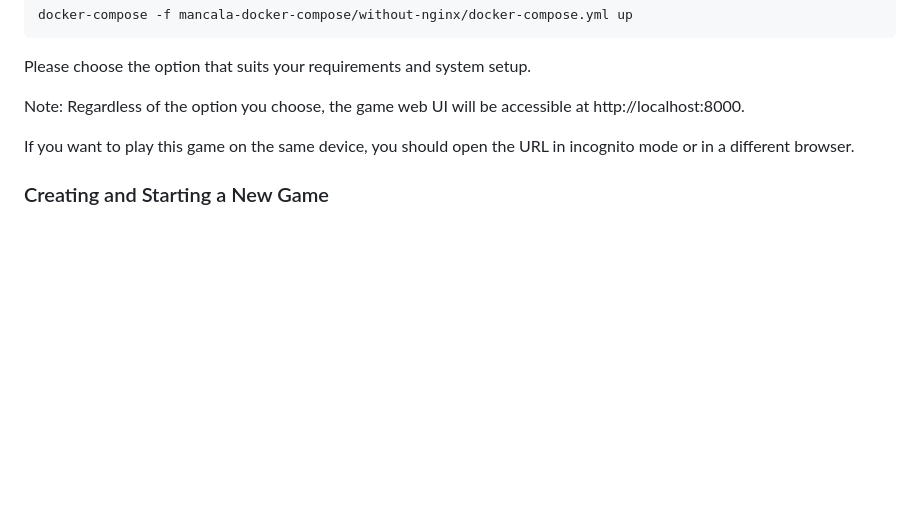
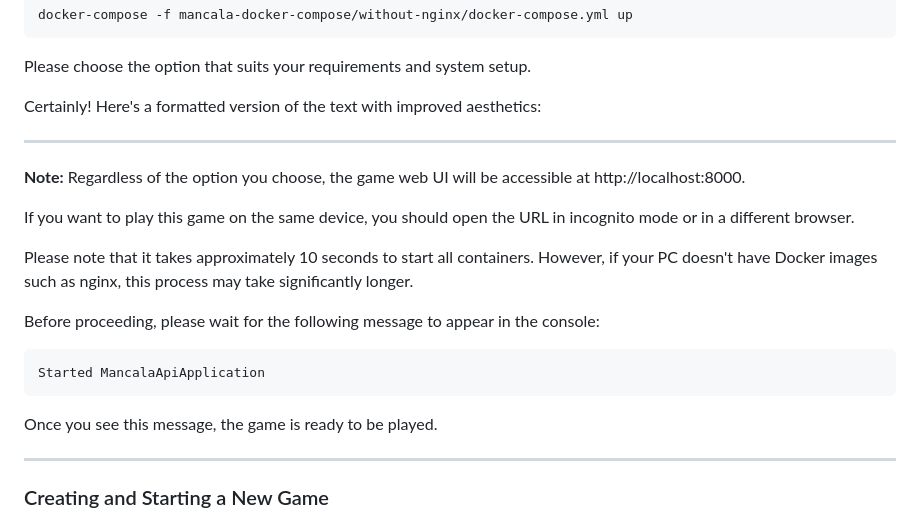
Before and after one commit to Helvetto/GamesProject, a Markdown page: Readme.md, the part around the change. Rendered like a GitHub page; blank space fills up the shorter version.

Commit message:
added instructions for the readme file

````diff
--- a/Readme.md
+++ b/Readme.md
@@ -104,9 +104,25 @@ docker-compose -f mancala-docker-compose/without-nginx/docker-compose.yml up
 
 Please choose the option that suits your requirements and system setup.
 
-Note: Regardless of the option you choose, the game web UI will be accessible at http://localhost:8000.
+Certainly! Here's a formatted version of the text with improved aesthetics:
+
+---
+
+**Note:** Regardless of the option you choose, the game web UI will be accessible at http://localhost:8000.
 
 If you want to play this game on the same device, you should open the URL in incognito mode or in a different browser.
+
+Please note that it takes approximately 10 seconds to start all containers. However, if your PC doesn't have Docker images such as nginx, this process may take significantly longer.
+
+Before proceeding, please wait for the following message to appear in the console:
+
+```
+Started MancalaApiApplication
+```
+
+Once you see this message, the game is ready to be played.
+
+---
 
 ### Creating and Starting a New Game
 
````
